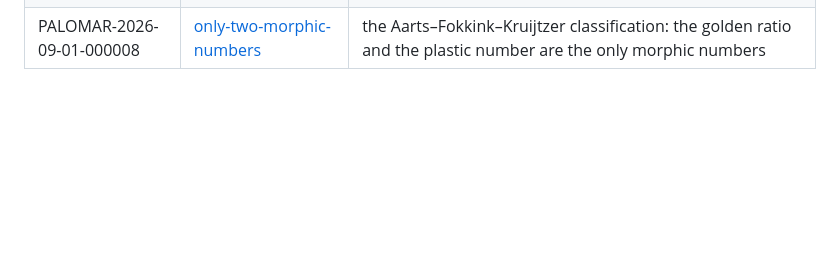
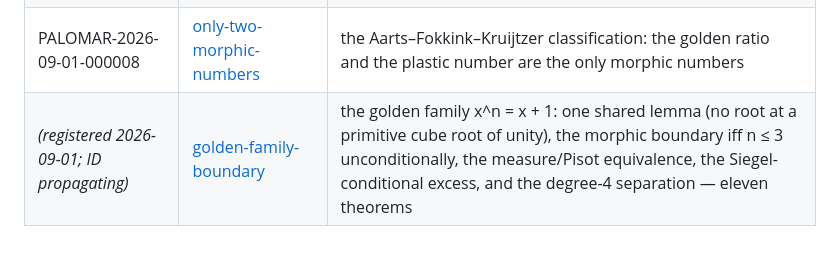
Before and after one commit to stalex444/pdt-lean, a Markdown page: README.md, the part around the change. Drawn GitHub-style; blank space fills up the shorter version.

Commit message:
registry record: golden-family-boundary registered (eighth entry)

```diff
--- a/README.md
+++ b/README.md
@@ -144,3 +144,4 @@ pinned commit):
 | PALOMAR-2026-09-01-000003 | [werner-window](https://github.com/stalex444/werner-window) | both edges of the Werner window exact: separable to p = 1/3, CHSH-violating above p = 1/√2; general bounds at arbitrary dimensions and settings |
 | PALOMAR-2026-09-01-000005 | [mahler-minimizer-compositum](https://github.com/stalex444/mahler-minimizer-compositum) | the compositum of the two Mahler minimizers: exact measure ρ²Q²ψ, full conjugate census, order-12 recurrence with annihilator ideal exact |
 | PALOMAR-2026-09-01-000008 | [only-two-morphic-numbers](https://github.com/stalex444/only-two-morphic-numbers) | the Aarts–Fokkink–Kruijtzer classification: the golden ratio and the plastic number are the only morphic numbers |
+| *(registered 2026-09-01; ID propagating)* | [golden-family-boundary](https://github.com/stalex444/golden-family-boundary) | the golden family x^n = x + 1: one shared lemma (no root at a primitive cube root of unity), the morphic boundary iff n ≤ 3 unconditionally, the measure/Pisot equivalence, the Siegel-conditional excess, and the degree-4 separation — eleven theorems |
```
